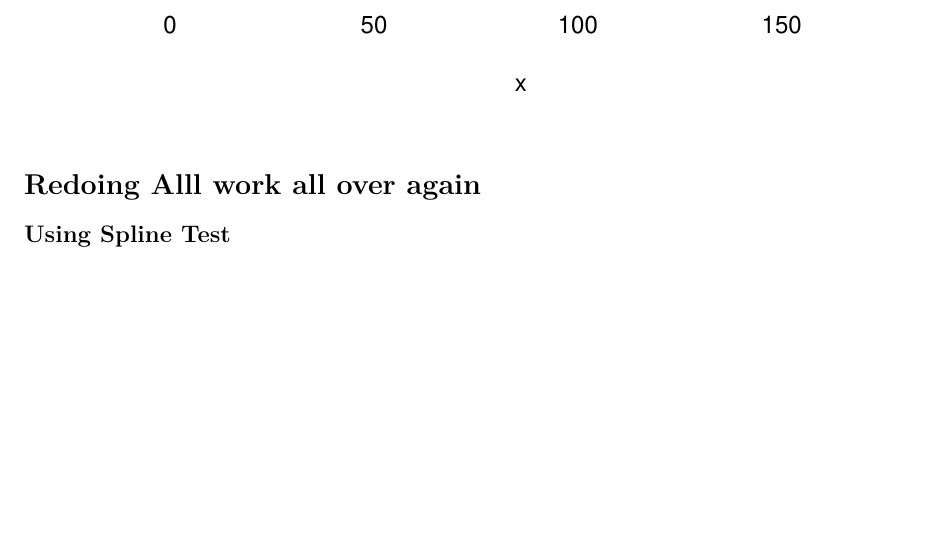
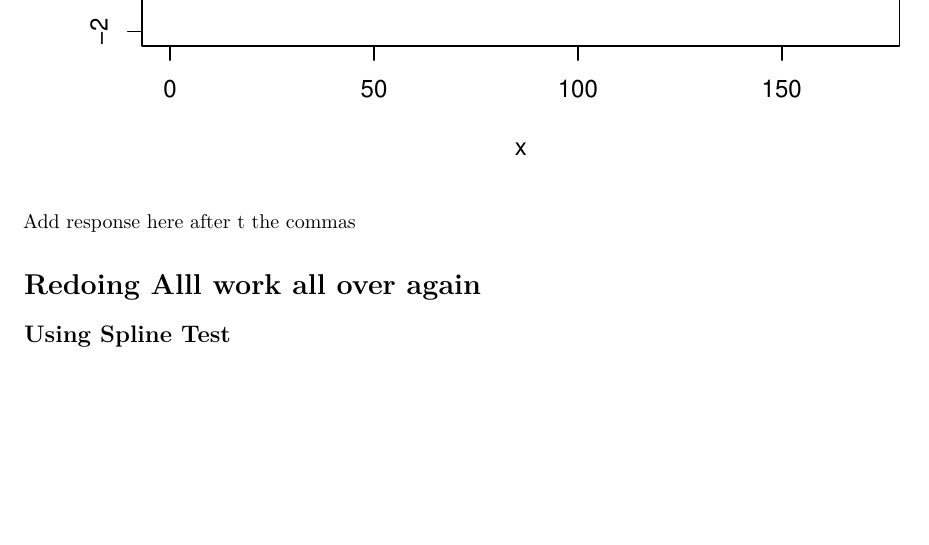
Before and after one commit to jluna1398/sta137, an R Markdown document (Final.Rmd): part of page 7 of 7, cut at the place of the change. Rendered offline with R 4.5, knitr and Pandoc, then LaTeX, with nearby package versions.

Commit message:
notes for Alan

````diff
--- a/Final.Rmd
+++ b/Final.Rmd
@@ -142,5 +142,8 @@ legend("top", legend = c("true","fitted"), lty=c(1, 1), col = c("black","blue"))
 ```
 
 
+Add response here after t the commas
+
+
 # Redoing Alll work all over again
 ## Using Spline Test
````
